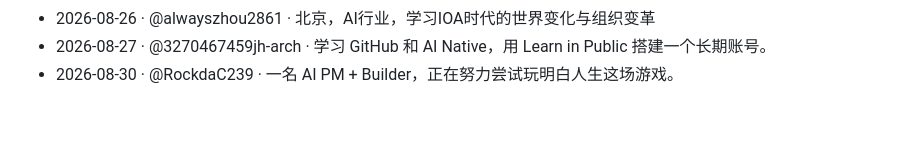
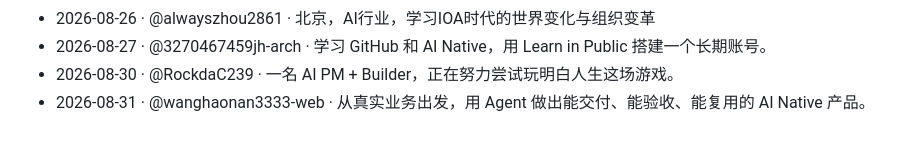
Before and after one commit to HA7CH/ha7ch-school, a Markdown page: WALL.md, the part around the change. Drawn GitHub-style.

Commit message:
wall: 新同学 @wanghaonan3333-web 上墙 (#69)
Co-authored-by: 王皓男 <251143073+wanghaonan3333-web@users.noreply.github.com>

```diff
--- a/WALL.md
+++ b/WALL.md
@@ -32,3 +32,4 @@
 - 2026-08-26 · @alwayszhou2861 · 北京，AI行业，学习IOA时代的世界变化与组织变革
 - 2026-08-27 · @3270467459jh-arch · 学习 GitHub 和 AI Native，用 Learn in Public 搭建一个长期账号。
 - 2026-08-30 · @RockdaC239 · 一名 AI PM + Builder，正在努力尝试玩明白人生这场游戏。
+- 2026-08-31 · @wanghaonan3333-web · 从真实业务出发，用 Agent 做出能交付、能验收、能复用的 AI Native 产品。
```
